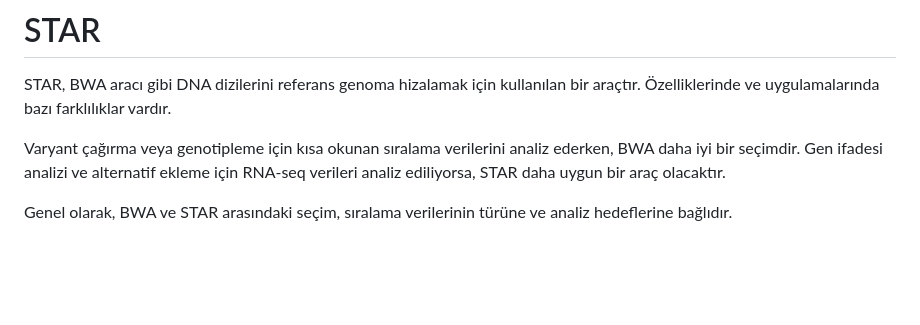
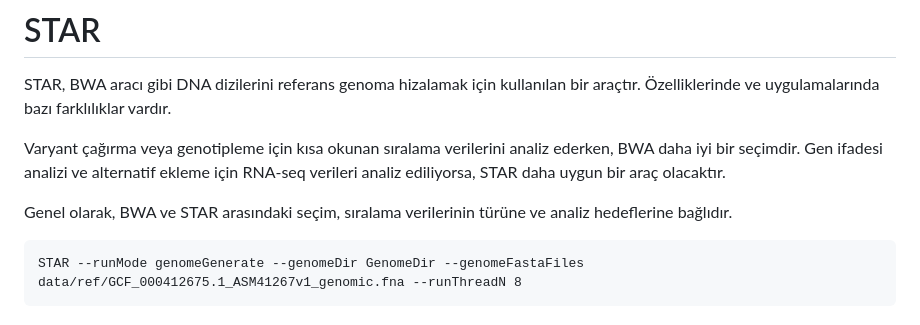
Before and after one commit to tanyaxbrl/staj_calisma, a Markdown page: README.md, the part around the change. GitHub-like rendering; blank space fills up the shorter version.

Commit message:
STAR command

````diff
--- a/README.md
+++ b/README.md
@@ -85,3 +85,7 @@ STAR, BWA aracı gibi DNA dizilerini referans genoma hizalamak için kullanılan
 Varyant çağırma veya genotipleme için kısa okunan sıralama verilerini analiz ederken, BWA daha iyi bir seçimdir. Gen ifadesi analizi ve alternatif ekleme için RNA-seq verileri analiz ediliyorsa, STAR daha uygun bir araç olacaktır.
 
 Genel olarak, BWA ve STAR arasındaki seçim, sıralama verilerinin türüne ve analiz hedeflerine bağlıdır.
+
+```
+STAR --runMode genomeGenerate --genomeDir GenomeDir --genomeFastaFiles data/ref/GCF_000412675.1_ASM41267v1_genomic.fna --runThreadN 8
+```
````
